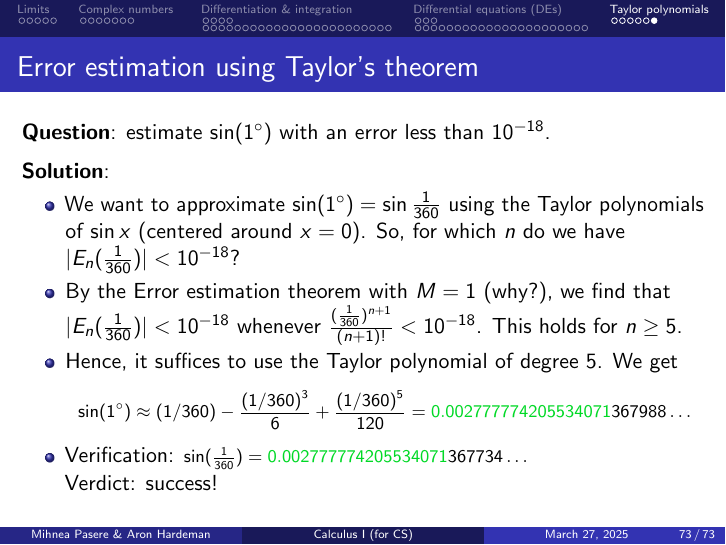
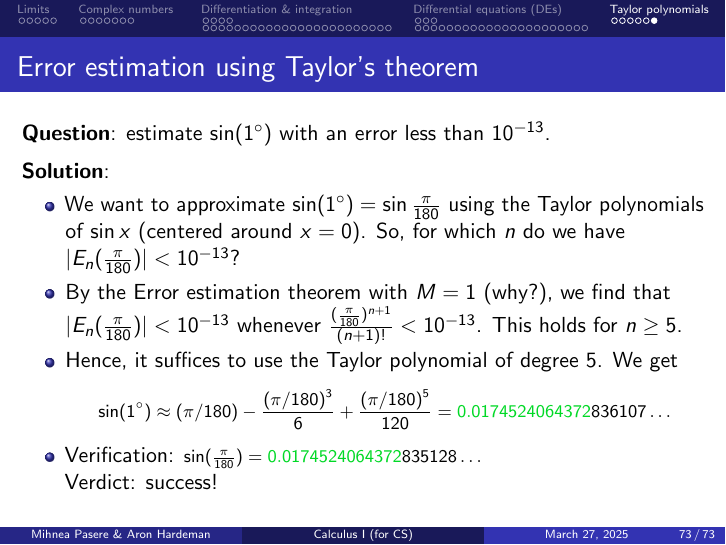
Before and after one commit to el-sambal/calculus, LaTeX slides (source-latex/main.tex, which reads source-latex/taylor.tex): page 80 of 80. Compiled offline with pdfLaTeX.

Commit message:
Fix mistake in Taylor example

```diff
--- a/source-latex/taylor.tex
+++ b/source-latex/taylor.tex
@@ -119,24 +119,27 @@ Solution: let's compute some derivatives:
 \end{frame}
 
 \begin{frame}{Error estimation using Taylor's theorem}
-    \textbf{Question}: estimate $\sin(1^\circ)$ with an error less than $10^{-18}$.
+    \textbf{Question}: estimate $\sin(1^\circ)$ with an error less than $10^{-13}$.
 
     \vspace{2mm}
     \pause
     \textbf{Solution}:
     \begin{itemize}
-        \pause\item We want to approximate $\sin(1^\circ)=\sin\frac1{360}$ using the Taylor polynomials of $\sin x$ (centered around $x=0$). So, for which $n$ do we have $|E_n(\frac1{360})|<10^{-18}$?
+        \pause\item We want to approximate $\sin(1^\circ)=\sin\frac\pi{180}$ using the Taylor polynomials of $\sin x$ (centered around $x=0$). So, for which $n$ do we have $|E_n(\frac\pi{180})|<10^{-13}$?
 
-        \pause\item By the Error estimation theorem with $M=1$ (why?), we find that $|E_n(\frac1{360})|<10^{-18}$ whenever $\frac{(\frac1{360})^{n+1}}{(n+1)!}<10^{-18}$. This holds for $n\geq5$.
+        \pause\item By the Error estimation theorem with $M=1$ (why?), we find that $|E_n(\frac\pi{180})|<10^{-13}$ whenever $\frac{(\frac\pi{180})^{n+1}}{(n+1)!}<10^{-13}$. This holds for $n\geq5$.
 
         \pause\item Hence, it suffices to use the Taylor polynomial of degree $5$. We get
-            {\footnotesize\[\sin(1^\circ)\approx (1/360)-\frac{(1/360)^3}6+\frac{(1/360)^5}{120}={\color{green!70!teal}0.002777774205534071}367988\dots\]}
+        {\footnotesize\[\sin(1^\circ)\approx (\pi/180)-\frac{(\pi/180)^3}6+\frac{(\pi/180)^5}{120}={\color{green!70!teal}0.0174524064372}836107\dots\]}
 
-        \pause\item Verification: {\footnotesize$\sin(\frac1{360})={\color{green!70!teal}0.002777774205534071}367734\dots$}
+            \pause\item Verification: {\footnotesize$\sin(\frac\pi{180})={\color{green!70!teal}0.0174524064372}835128\dots$}
 
             \pause
             Verdict: success!
-
+%f(pi/180)
+%0.01745240643728361070285346909868449393658246357262
+%s(pi/180)
+%0.01745240643728351281941897851631619247225272030713
         \end{itemize}
 
 \end{frame}
```
